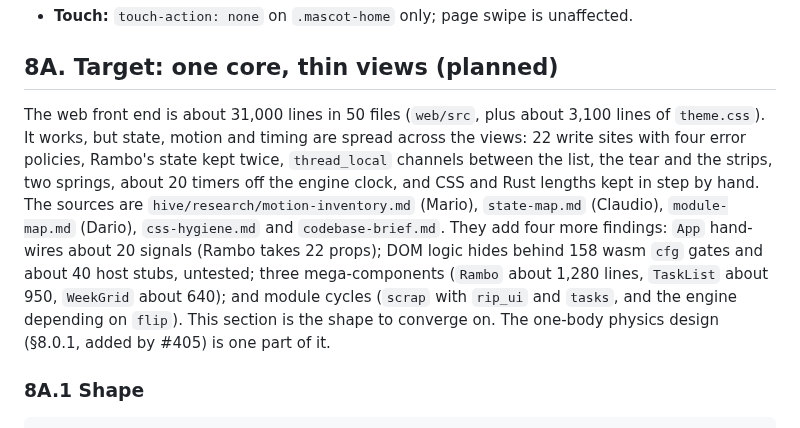
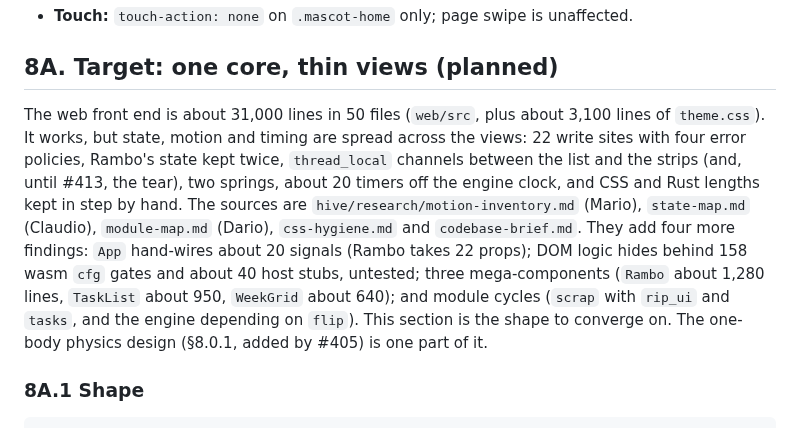
Before and after one commit to burvy/ai-todo, a Markdown page: docs/ARCHITECTURE.md, the part around the change. Rendered like a GitHub page.

Commit message:
docs: ARCHITECTURE no longer describes the cut tear as current (Claudio)
Co-Authored-By: Claude Opus 5.5 <noreply@anthropic.com>

```diff
--- a/docs/ARCHITECTURE.md
+++ b/docs/ARCHITECTURE.md
@@ -304,7 +304,7 @@ The pen character (`web/assets/rambo/`) is named **Rambo**. He rests in his nest
 
 ## 8A. Target: one core, thin views (planned)
 
-The web front end is about 31,000 lines in 50 files (`web/src`, plus about 3,100 lines of `theme.css`). It works, but state, motion and timing are spread across the views: 22 write sites with four error policies, Rambo's state kept twice, `thread_local` channels between the list, the tear and the strips, two springs, about 20 timers off the engine clock, and CSS and Rust lengths kept in step by hand. The sources are `hive/research/motion-inventory.md` (Mario), `state-map.md` (Claudio), `module-map.md` (Dario), `css-hygiene.md` and `codebase-brief.md`. They add four more findings: `App` hand-wires about 20 signals (Rambo takes 22 props); DOM logic hides behind 158 wasm `cfg` gates and about 40 host stubs, untested; three mega-components (`Rambo` about 1,280 lines, `TaskList` about 950, `WeekGrid` about 640); and module cycles (`scrap` with `rip_ui` and `tasks`, and the engine depending on `flip`). This section is the shape to converge on. The one-body physics design (§8.0.1, added by #405) is one part of it.
+The web front end is about 31,000 lines in 50 files (`web/src`, plus about 3,100 lines of `theme.css`). It works, but state, motion and timing are spread across the views: 22 write sites with four error policies, Rambo's state kept twice, `thread_local` channels between the list and the strips (and, until #413, the tear), two springs, about 20 timers off the engine clock, and CSS and Rust lengths kept in step by hand. The sources are `hive/research/motion-inventory.md` (Mario), `state-map.md` (Claudio), `module-map.md` (Dario), `css-hygiene.md` and `codebase-brief.md`. They add four more findings: `App` hand-wires about 20 signals (Rambo takes 22 props); DOM logic hides behind 158 wasm `cfg` gates and about 40 host stubs, untested; three mega-components (`Rambo` about 1,280 lines, `TaskList` about 950, `WeekGrid` about 640); and module cycles (`scrap` with `rip_ui` and `tasks`, and the engine depending on `flip`). This section is the shape to converge on. The one-body physics design (§8.0.1, added by #405) is one part of it.
 
 ### 8A.1 Shape
 
```
